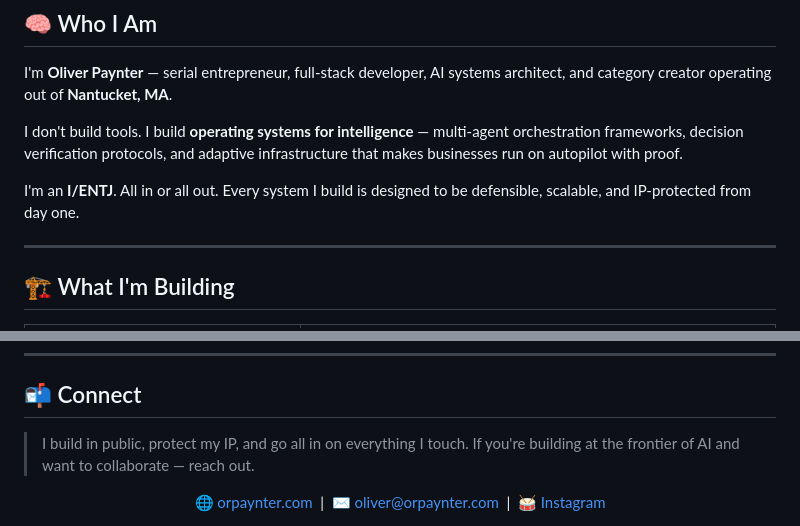
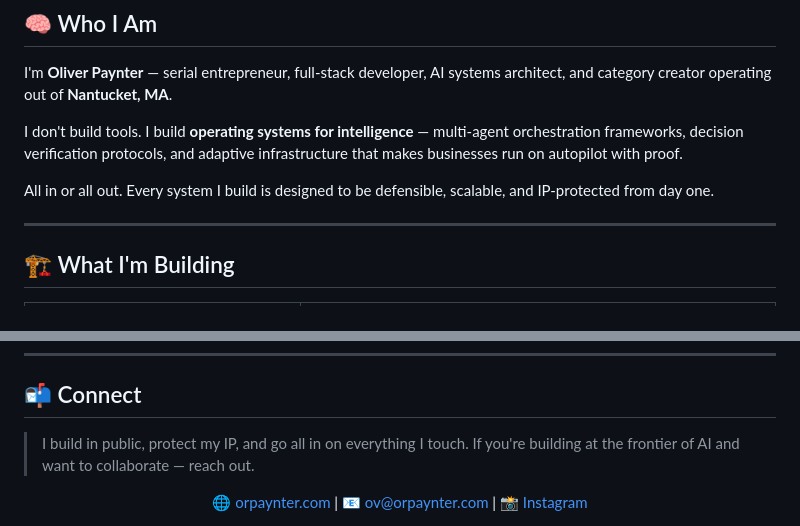
Before and after one commit to orpaynter/me, a Markdown page: README.md, 2 parts joined by grey strips. GitHub-like rendering.

Commit message:
Update README.md for clarity andfix: update email and remove personality type contact info
Removed personal identifier and consolidated connection information.

```diff
--- a/README.md
+++ b/README.md
@@ -20,7 +20,7 @@ I'm **Oliver Paynter** — serial entrepreneur, full-stack developer, AI systems
 
 I don't build tools. I build **operating systems for intelligence** — multi-agent orchestration frameworks, decision verification protocols, and adaptive infrastructure that makes businesses run on autopilot with proof.
 
-I'm an **I/ENTJ**. All in or all out. Every system I build is designed to be defensible, scalable, and IP-protected from day one.
+All in or all out. Every system I build is designed to be defensible, scalable, and IP-protected from day one.
 
 ---
 
@@ -82,12 +82,11 @@ When I'm not architecting AI systems, I'm behind a drum kit with **117K Instagra
 
 ## 📬 Connect
 
-> I build in public, protect my IP, and go all in on everything I touch.
-> If you're building at the frontier of AI and want to collaborate — reach out.
+> I build in public, protect my IP, and go all in on everything I touch. If you're building at the frontier of AI and want to collaborate — reach out.
 
 <p align="center">
-  <a href="https://orpaynter.com">🌐 orpaynter.com</a> &nbsp;|&nbsp;
-  <a href="mailto:oliver@orpaynter.com">✉️ oliver@orpaynter.com</a> &nbsp;|&nbsp;
-  <a href="https://www.instagram.com/orpaynter">🥁 Instagram</a>
+  <a href="https://orpaynter.com">🌐 orpaynter.com</a> |
+  <a href="mailto:ov@orpaynter.com">📧 ov@orpaynter.com</a> |
+  <a href="https://www.instagram.com/orpaynter">📸 Instagram</a>
 </p>
 
```
Also changed, not shown: other parts of README.md (+1 -4 lines).
